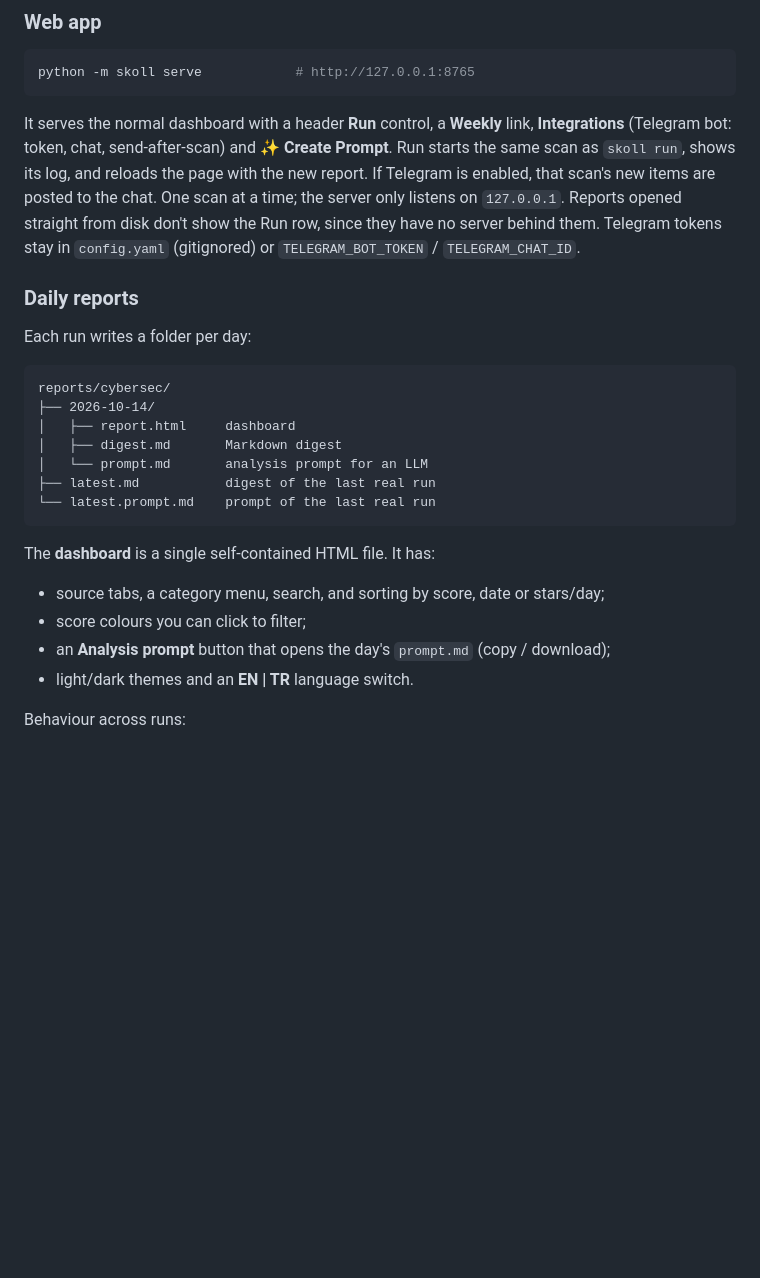
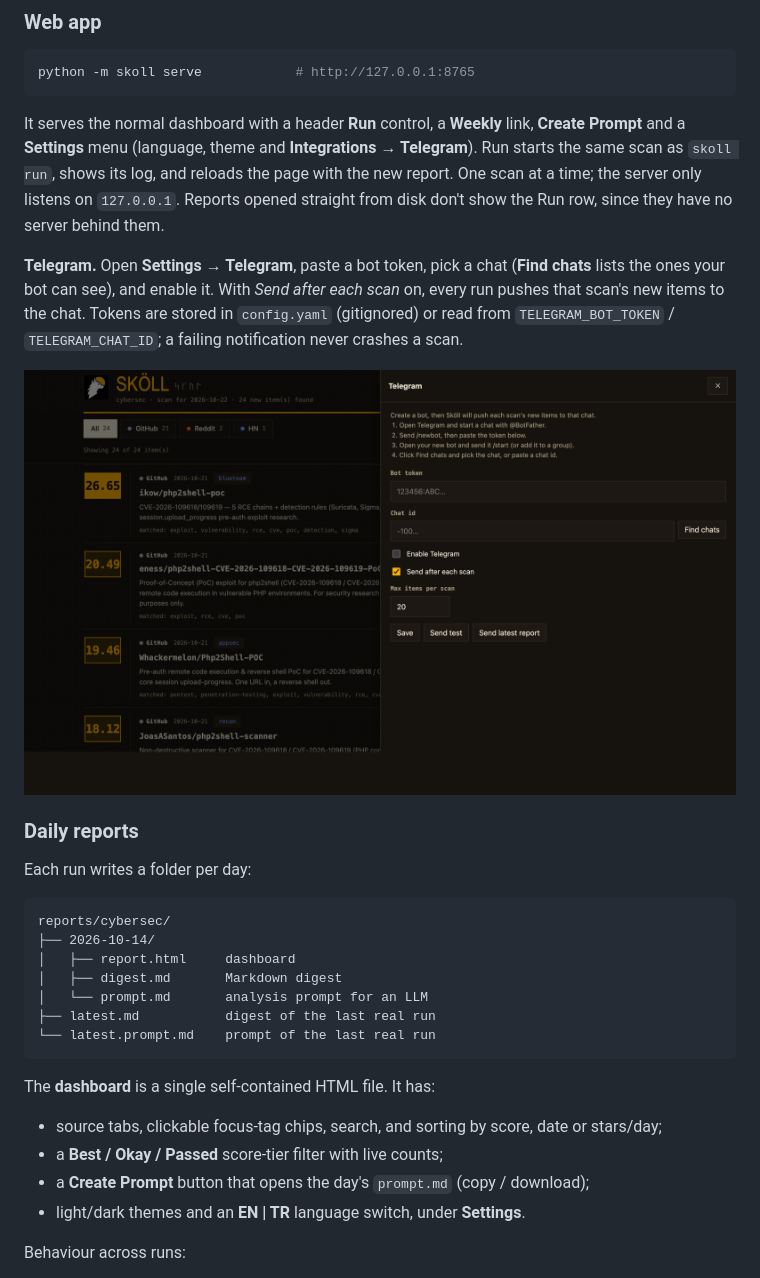
Before and after one commit to Burakxep/skoll, a Markdown page: README.md, the part around the change. GitHub-like rendering; pictures changed too: assets/telegram.png (added); blank space fills up the shorter version.

````diff
--- a/README.md
+++ b/README.md
@@ -93,13 +93,19 @@ python -m skoll serve            # http://127.0.0.1:8765
 ```
 
 It serves the normal dashboard with a header **Run** control, a **Weekly**
-link, **Integrations** (Telegram bot: token, chat, send-after-scan) and
-**✨ Create Prompt**. Run starts the same scan as `skoll run`, shows its log,
-and reloads the page with the new report. If Telegram is enabled, that scan's
-new items are posted to the chat. One scan at a time; the server only listens
-on `127.0.0.1`. Reports opened straight from disk don't show the Run row, since
-they have no server behind them. Telegram tokens stay in `config.yaml`
-(gitignored) or `TELEGRAM_BOT_TOKEN` / `TELEGRAM_CHAT_ID`.
+link, **Create Prompt** and a **Settings** menu (language, theme and
+**Integrations → Telegram**). Run starts the same scan as `skoll run`, shows
+its log, and reloads the page with the new report. One scan at a time; the
+server only listens on `127.0.0.1`. Reports opened straight from disk don't
+show the Run row, since they have no server behind them.
+
+**Telegram.** Open **Settings → Telegram**, paste a bot token, pick a chat
+(**Find chats** lists the ones your bot can see), and enable it. With *Send
+after each scan* on, every run pushes that scan's new items to the chat. Tokens
+are stored in `config.yaml` (gitignored) or read from `TELEGRAM_BOT_TOKEN` /
+`TELEGRAM_CHAT_ID`; a failing notification never crashes a scan.
+
+![Telegram integration in Settings](assets/telegram.png)
 
 ### Daily reports
 
@@ -116,10 +122,10 @@ reports/cybersec/
 ```
 
 The **dashboard** is a single self-contained HTML file. It has:
-- source tabs, a category menu, search, and sorting by score, date or stars/day;
-- score colours you can click to filter;
-- an **Analysis prompt** button that opens the day's `prompt.md` (copy / download);
-- light/dark themes and an **EN | TR** language switch.
+- source tabs, clickable focus-tag chips, search, and sorting by score, date or stars/day;
+- a **Best / Okay / Passed** score-tier filter with live counts;
+- a **Create Prompt** button that opens the day's `prompt.md` (copy / download);
+- light/dark themes and an **EN | TR** language switch, under **Settings**.
 
 Behaviour across runs:
 - **Same-day re-runs** add the new finds to that day's report; they never shrink it.
````
Also changed, not shown: .impeccable/surfaces/templates-dashboard-html.md (added, +29 -0 lines), DESIGN.md (added, +405 -0 lines), PRODUCT.md (added, +60 -0 lines), assets/dashboard.png, assets/weekly.png, 13 other files.
